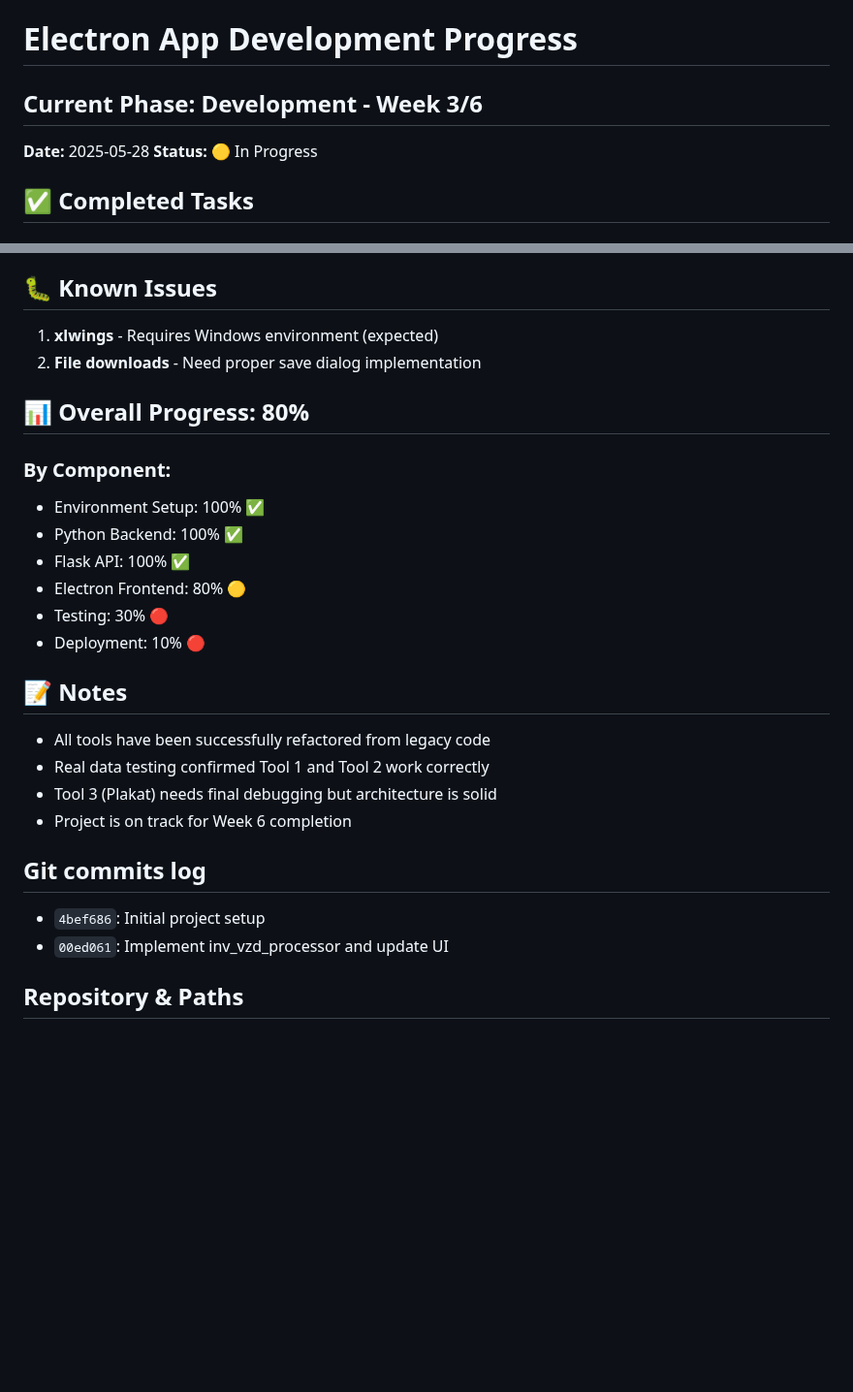
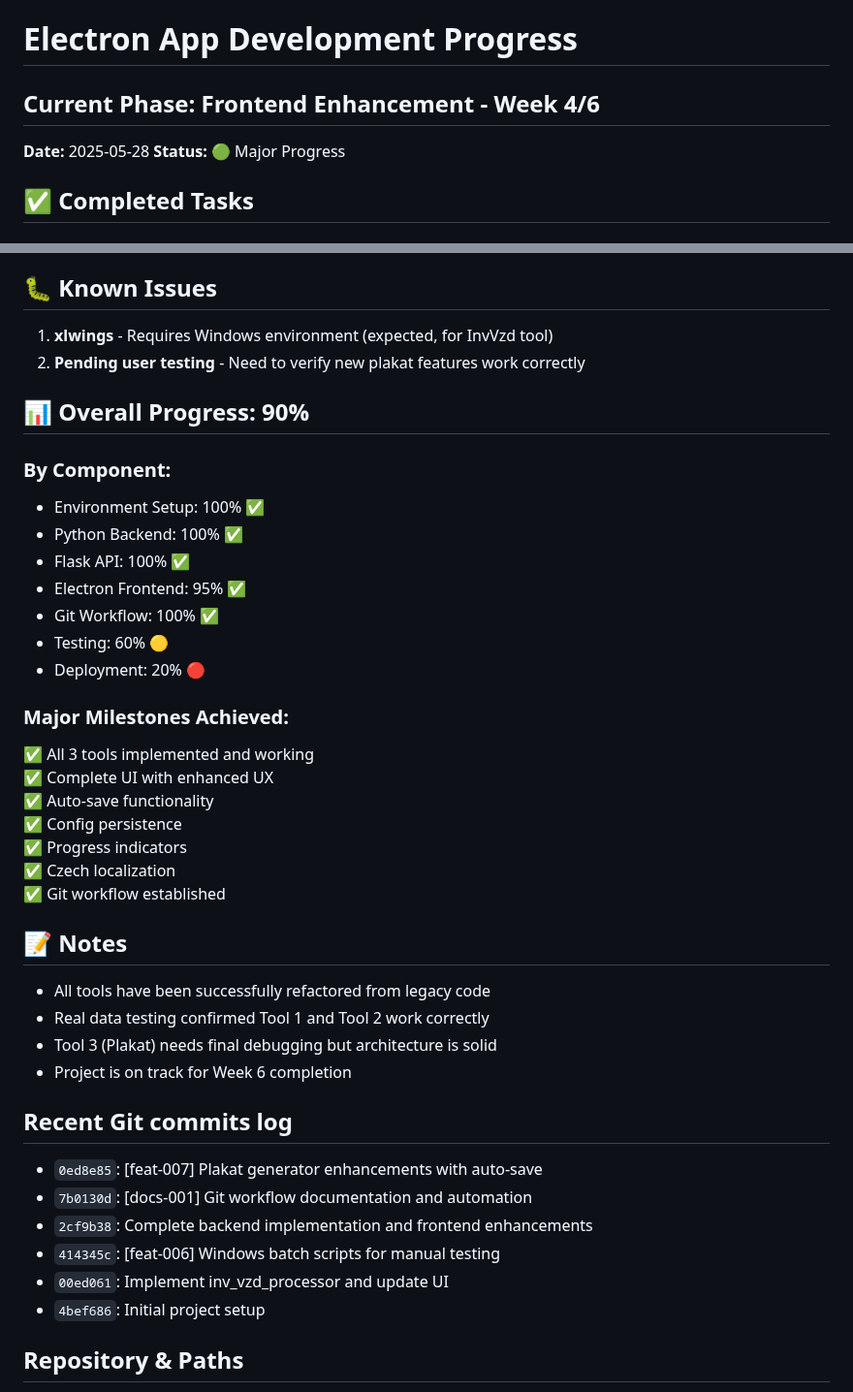
Before and after one commit to maxparez/electron_app, a Markdown page: PROGRESS.md, 2 parts joined by grey strips. Shown at 97% size. Drawn GitHub-style; blank space fills up the shorter version.

```diff
--- a/PROGRESS.md
+++ b/PROGRESS.md
@@ -1,8 +1,8 @@
 # Electron App Development Progress
 
-## Current Phase: Development - Week 3/6
+## Current Phase: Frontend Enhancement - Week 4/6
 **Date:** 2025-05-28
-**Status:** 🟡 In Progress
+**Status:** 🟢 Major Progress
 
 ## ✅ Completed Tasks
 
@@ -89,18 +108,28 @@
 
 ## 🐛 Known Issues
 
-1. **xlwings** - Requires Windows environment (expected)
-2. **File downloads** - Need proper save dialog implementation
+1. **xlwings** - Requires Windows environment (expected, for InvVzd tool)
+2. **Pending user testing** - Need to verify new plakat features work correctly
 
-## 📊 Overall Progress: 80%
+## 📊 Overall Progress: 90%
 
 ### By Component:
 - Environment Setup: 100% ✅
 - Python Backend: 100% ✅
 - Flask API: 100% ✅
-- Electron Frontend: 80% 🟡
-- Testing: 30% 🔴
-- Deployment: 10% 🔴
+- Electron Frontend: 95% ✅
+- Git Workflow: 100% ✅
+- Testing: 60% 🟡
+- Deployment: 20% 🔴
+
+### Major Milestones Achieved:
+✅ All 3 tools implemented and working
+✅ Complete UI with enhanced UX
+✅ Auto-save functionality
+✅ Config persistence
+✅ Progress indicators
+✅ Czech localization
+✅ Git workflow established
 
 ## 📝 Notes
 
@@ -109,9 +138,13 @@
 - Tool 3 (Plakat) needs final debugging but architecture is solid
 - Project is on track for Week 6 completion
 
-## Git commits log
+## Recent Git commits log
+- `0ed8e85`: [feat-007] Plakat generator enhancements with auto-save
+- `7b0130d`: [docs-001] Git workflow documentation and automation
+- `2cf9b38`: Complete backend implementation and frontend enhancements
+- `414345c`: [feat-006] Windows batch scripts for manual testing
+- `00ed061`: Implement inv_vzd_processor and update UI
 - `4bef686`: Initial project setup
-- `00ed061`: Implement inv_vzd_processor and update UI
 
 ## Repository & Paths
 - Repository: git@github.com-maxparez:maxparez/electron_app.git
```
Also changed, not shown: other parts of PROGRESS.md (+35 -16 lines), PROJECT_PLAN.md (+32 -23 lines).
